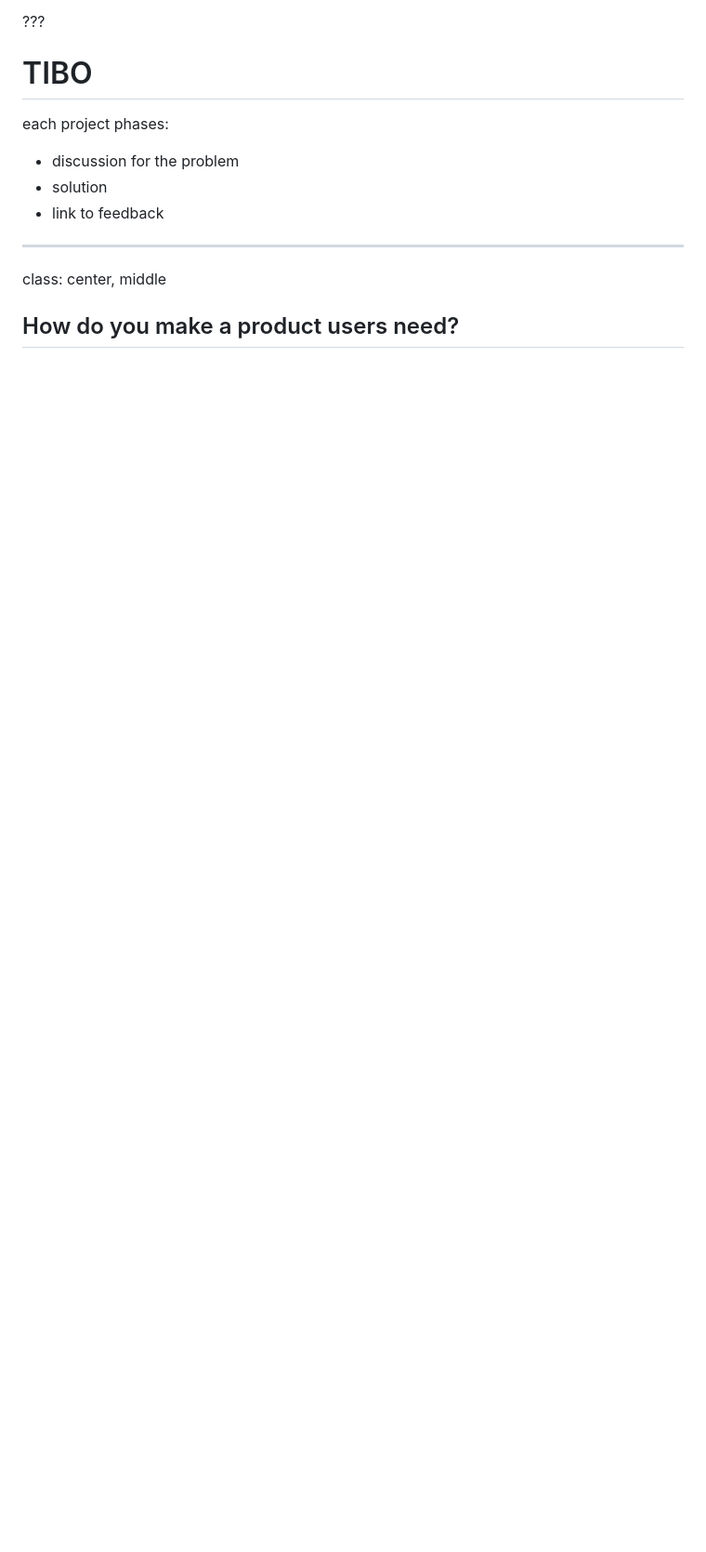
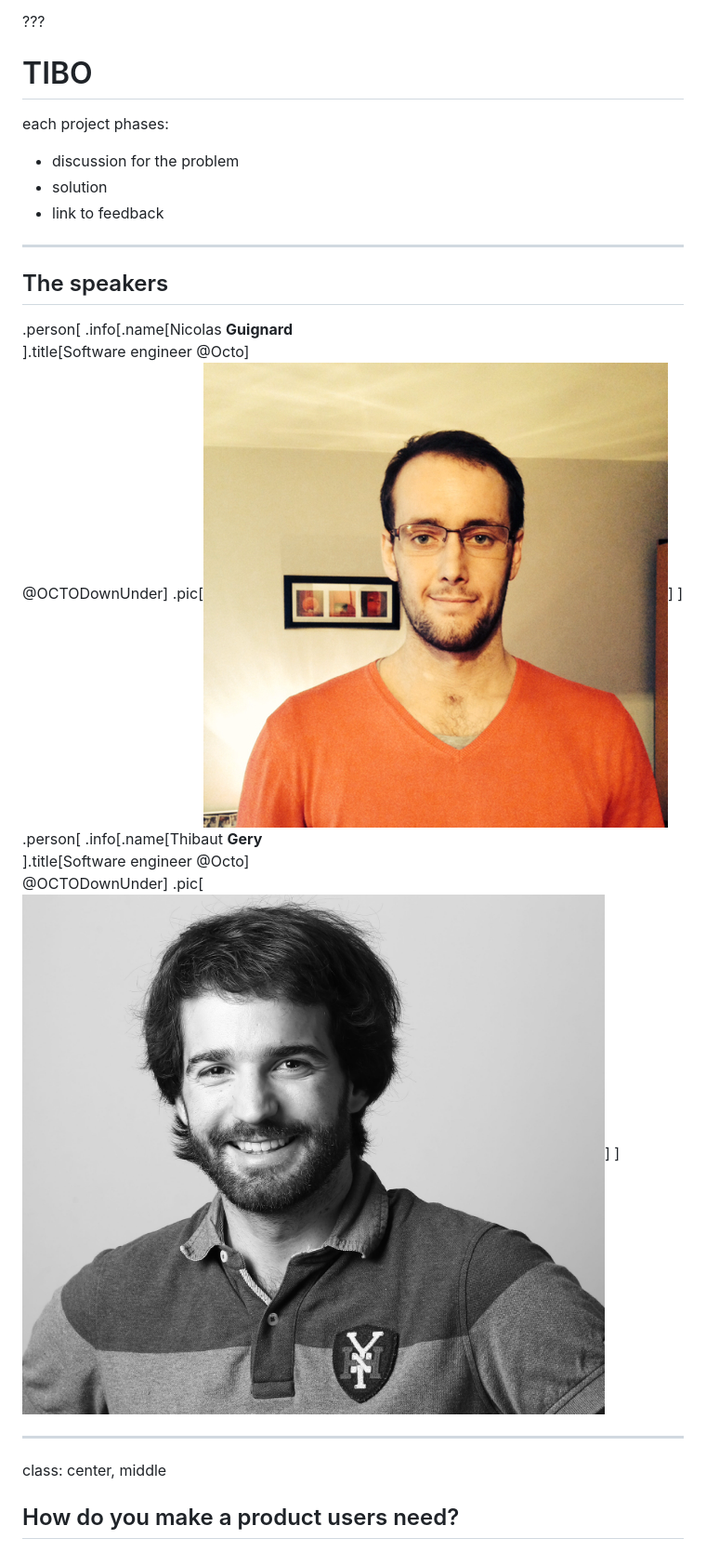
Before and after one commit to mavericks065/feedback-prez, a Markdown page: slides.md, the part around the change. Shown: that part at 93% size. Drawn GitHub-style; pictures changed too: img/tge.jpg (added); blank space fills up the shorter version.

Commit message:
add speaker slide

```diff
--- a/slides.md
+++ b/slides.md
@@ -19,6 +19,19 @@ each project phases:
  - discussion for the problem
  - solution
  - link to feedback
+
+---
+
+## The speakers
+
+.person[
+.info[.name[Nicolas **Guignard**<br>].title[Software engineer @Octo]<br>@OCTODownUnder]
+.pic[![NIG](./img/nic.png)]
+]
+.person[
+.info[.name[Thibaut **Gery**<br>].title[Software engineer @Octo]<br>@OCTODownUnder]
+.pic[![TGE](./img/tge.jpg)]
+]
 
 ---
 class: center, middle
```
Also changed, not shown: 1 other file.
